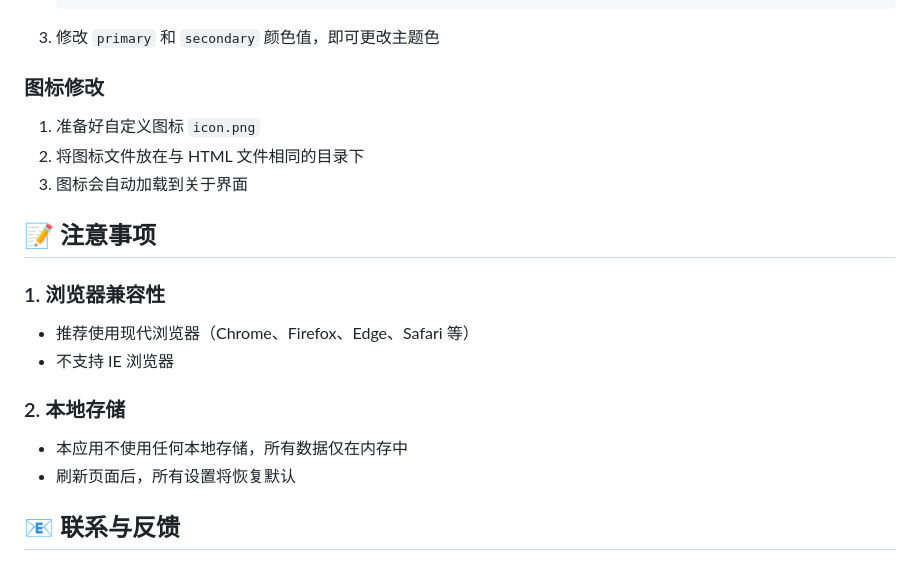
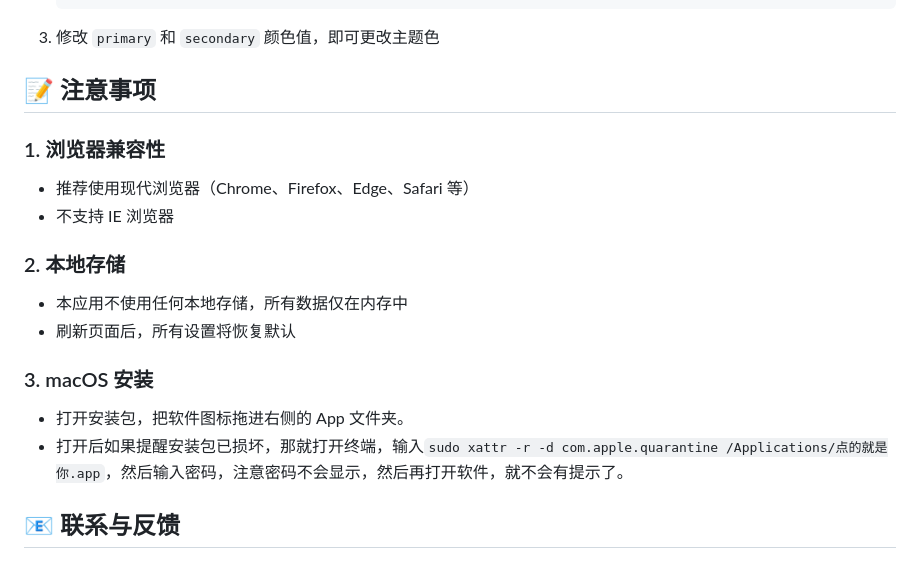
Before and after one commit to aiwandiannaodelele/ClassPicker-Nextgen, a Markdown page: README.md, the part around the change. Rendered like a GitHub page.

````diff
--- a/README.md
+++ b/README.md
@@ -100,10 +100,6 @@
    ```
 3. 修改 `primary` 和 `secondary` 颜色值，即可更改主题色
 
-### 图标修改
-1. 准备好自定义图标 `icon.png`
-2. 将图标文件放在与 HTML 文件相同的目录下
-3. 图标会自动加载到关于界面
 
 ## 📝 注意事项
 
@@ -114,6 +110,11 @@
 ### 2. 本地存储
 - 本应用不使用任何本地存储，所有数据仅在内存中
 - 刷新页面后，所有设置将恢复默认
+
+### 3. macOS 安装
+- 打开安装包，把软件图标拖进右侧的 App 文件夹。
+- 打开后如果提醒安装包已损坏，那就打开终端，输入`sudo xattr -r -d com.apple.quarantine /Applications/点的就是你.app`，然后输入密码，注意密码不会显示，然后再打开软件，就不会有提示了。
+
 
 ## 📧 联系与反馈
 
````
